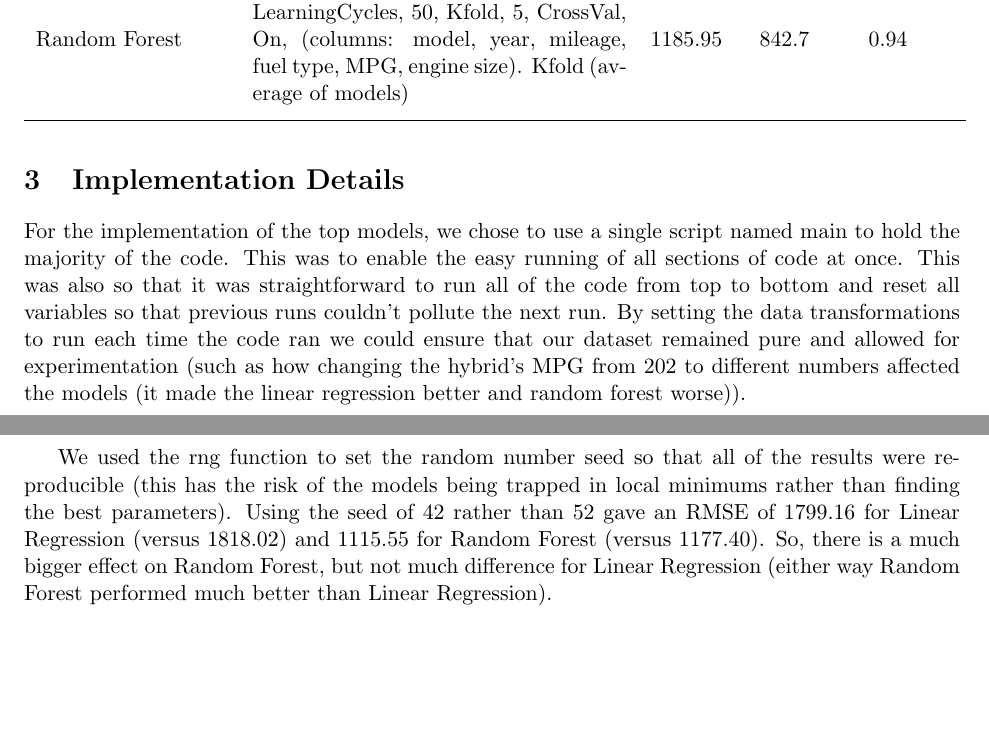
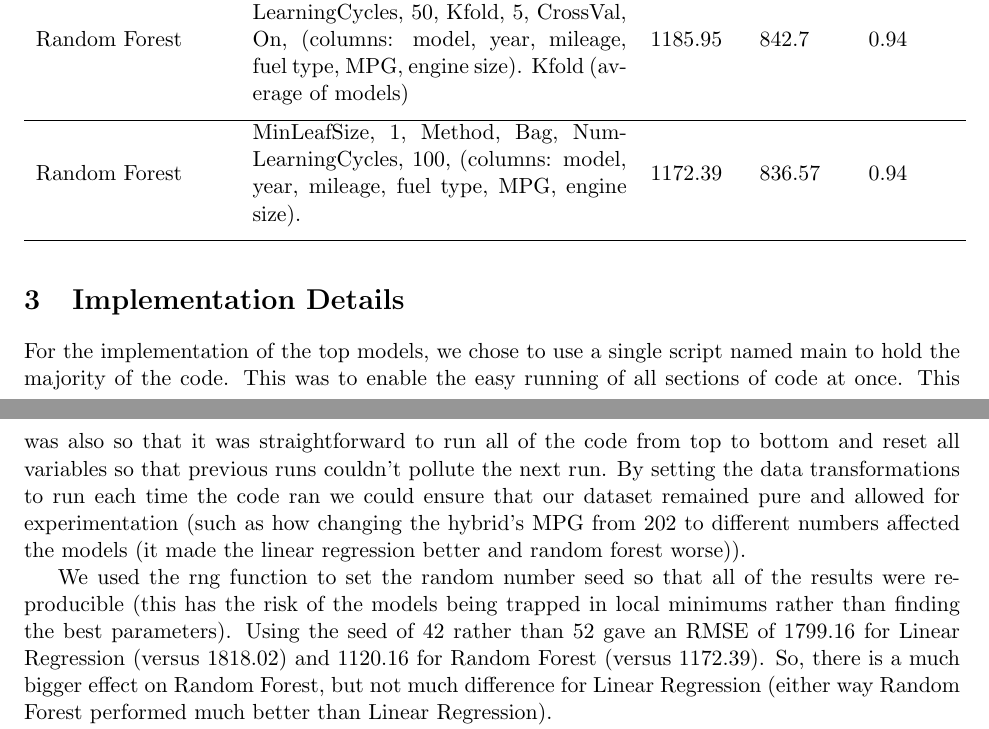
Before and after one commit to SL477/ML-FordUsedCars, a LaTeX document (appendix.tex): two parts of pages 3 and 4 of 4 before the commit and two parts of pages 3 and 4 of 5 after it, joined at a grey line, cut so that both start at the same text, the shorter picture padded with empty space. Compiled offline with pdfLaTeX.

Commit message:
Updated numbers in the poster for using the new number of trees

```diff
--- a/appendix.tex
+++ b/appendix.tex
@@ -94,12 +94,15 @@ Random Forest & MinLeafSize, 1, Method, Bag, NumLearningCycles, 499, (columns: m
 Random Forest & MinLeafSize, 1, Method, Bag, NumLearningCycles, 50, Kfold, 5, CrossVal, On, (columns: model, year, mileage, fuel type, MPG, engine size). Kfold (average of models) & 1185.95 & 842.7 & 0.94 \\
 \addlinespace
 \hline
+Random Forest & MinLeafSize, 1, Method, Bag, NumLearningCycles, 100, (columns: model, year, mileage, fuel type, MPG, engine size). & 1172.39 & 836.57 & 0.94 \\
+\addlinespace
+\hline
 \end{longtable}
 
 \section{Implementation Details}
 For the implementation of the top models, we chose to use a single script named main to hold the majority of the code. This was to enable the easy running of all sections of code at once. This was also so that it was straightforward to run all of the code from top to bottom and reset all variables so that previous runs couldn't pollute the next run. By setting the data transformations to run each time the code ran we could ensure that our dataset remained pure and allowed for experimentation (such as how changing the hybrid's MPG from 202 to different numbers affected the models (it made the linear regression better and random forest worse)).
 
-We used the rng function to set the random number seed so that all of the results were reproducible (this has the risk of the models being trapped in local minimums rather than finding the best parameters). Using the seed of 42 rather than 52 gave an RMSE of 1799.16 for Linear Regression (versus 1818.02) and 1115.55 for Random Forest (versus 1177.40). So, there is a much bigger effect on Random Forest, but not much difference for Linear Regression (either way Random Forest performed much better than Linear Regression).
+We used the rng function to set the random number seed so that all of the results were reproducible (this has the risk of the models being trapped in local minimums rather than finding the best parameters). Using the seed of 42 rather than 52 gave an RMSE of 1799.16 for Linear Regression (versus 1818.02) and 1120.16 for Random Forest (versus 1172.39). So, there is a much bigger effect on Random Forest, but not much difference for Linear Regression (either way Random Forest performed much better than Linear Regression).
 
 For both models we excluded the tax and transmission type columns. For tax it was because it is derived from other columns and for transmission type it is because it had little effect on the price column.
 
```
Also changed, not shown: img/RFNumberFeatures.jpg, img/RFResiduals.jpg, 3 other files.
